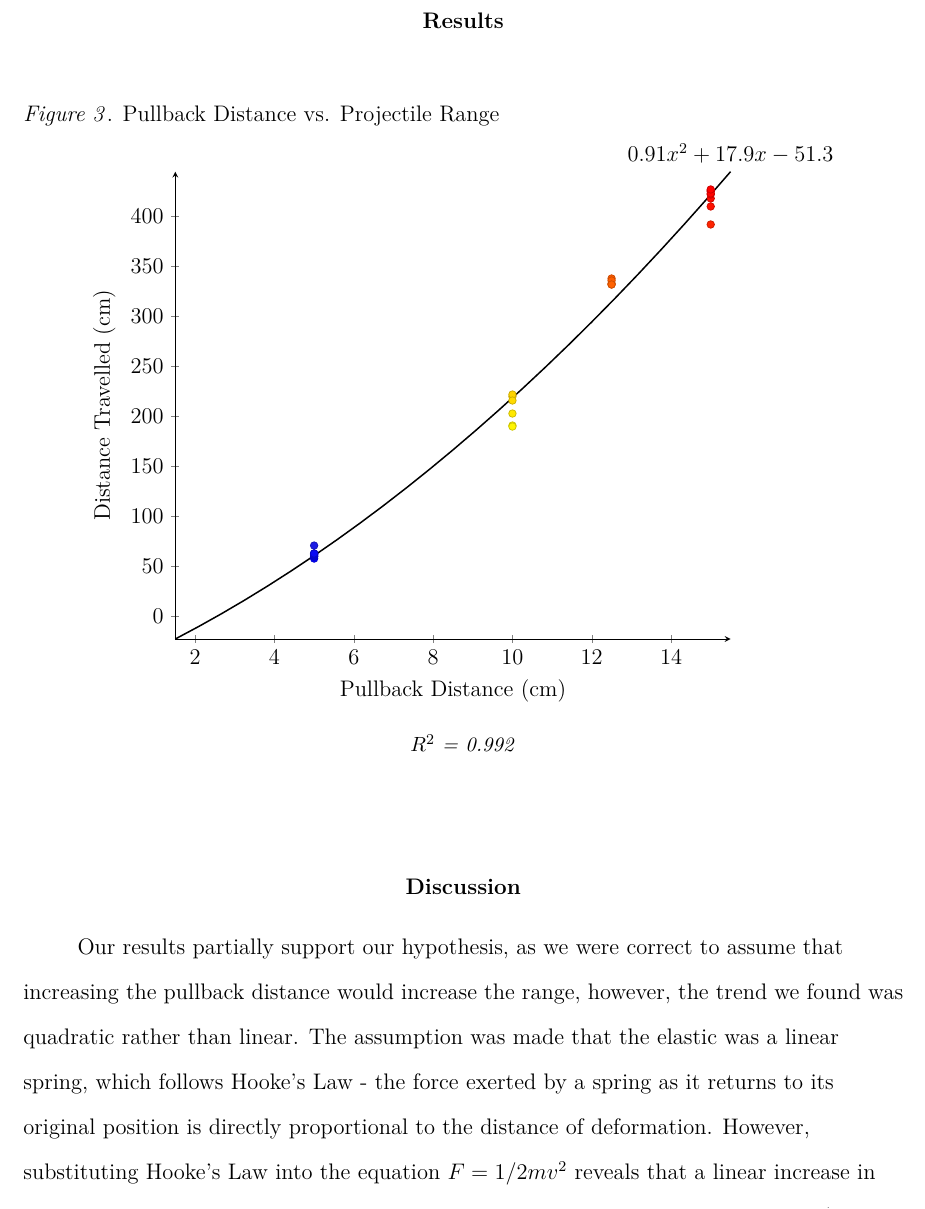
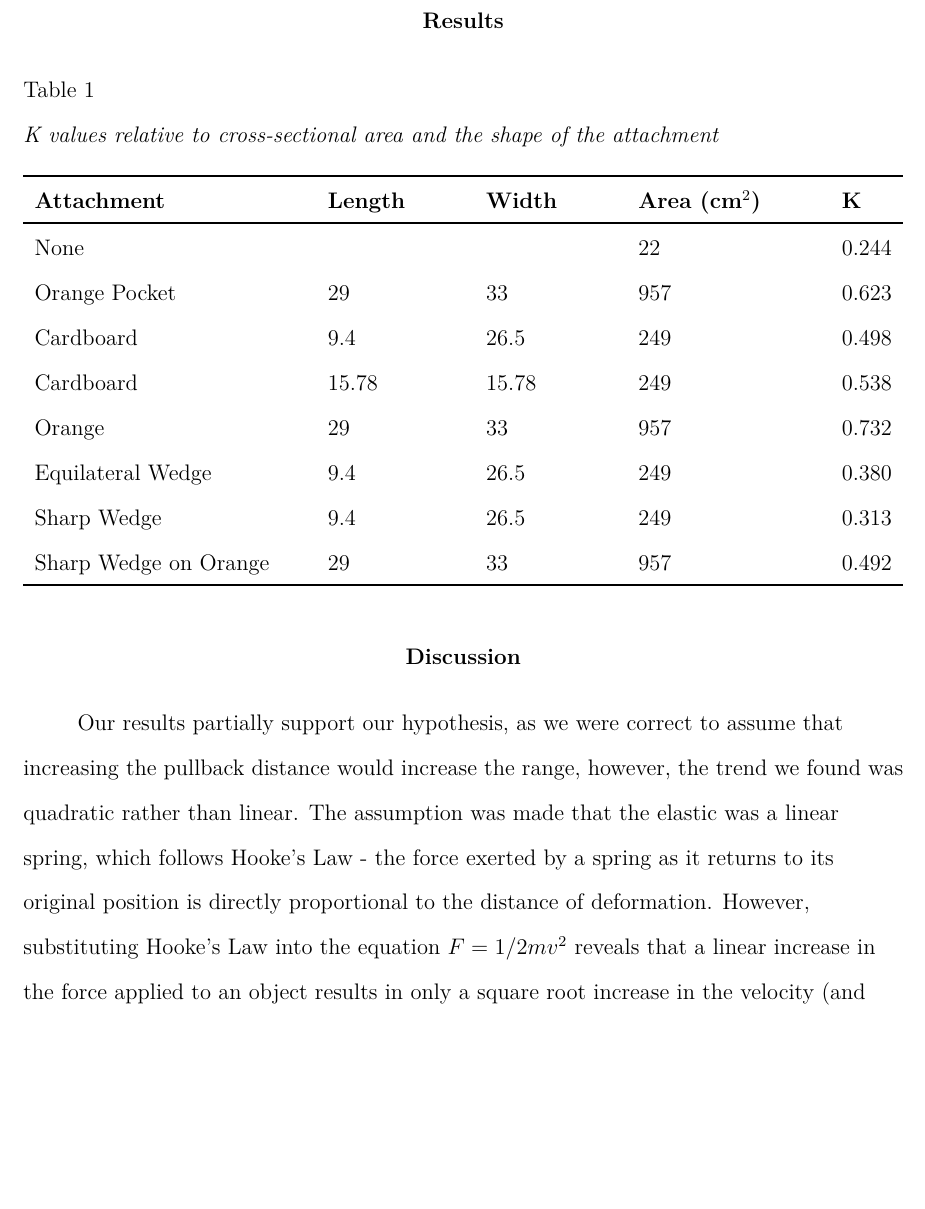
Before and after one commit to davidli3100/sph4u9-air-friction-lab, a LaTeX paper (main.tex, which reads results.tex): part of page 5 of 10, cut so that both start at the same text, the shorter picture padded with empty space. Compiled offline with pdfLaTeX.

Commit message:
add results table

```diff
--- a/main.tex
+++ b/main.tex
@@ -94,8 +94,7 @@ In this experiment, we set out to prove that air resistance does exist, and that
 
 \newpage
 \section{Results}
-\input{chart}
-% \input{results.tex}
+\input{results.tex}
 
 \section{Discussion}
 \input{discussion.tex}
--- a/results.tex
+++ b/results.tex
@@ -1,30 +1,18 @@
-%\section{Results}
-% \begin{table}[H]
-% \centering
-% \caption{Recorded period lengths of a pendulum with a starting angle of 15 \degree and a length of 0.56m}
-% \begin{tabular*}{\textwidth}{l@{\extracolsep{\fill}}ll}
-% \thickline
-% \textbf{Trial} & \textbf{Period Length \textit{(s)}} \\ \thickline
-% \textbf{1}     & 1.5                                      \\
-% \textbf{2}     & 1.46                                \\
-% \textbf{3}     & 1.53                                   \\
-% \textbf{4}     & 1.51                                   \\
-% \textbf{5}     & 1.48                                    \\
-% \textbf{6} & 1.52 \\
-% \textbf{Average Period} & 1.5 \\
-% \textbf{Calculated Value of g} & $9.825 m/s^{2}$ \\ \thickline
-% % \begin{equation} \mathbf{\textup{Calculated Value of }} \underset{g}{\rightarrow}
-% %  \end{equation} & \begin{equation} 9.825 \end{equation} \\\thickline
-% \end{tabular*}
-% \label{tab:resultsTable}
-% \end{table}
-
-% \subsection{Calculations}
-% Sample calculations will be provided to show how volume added, and the average volume added were determined. \newline
-% \subsubsection{Sample volumetric calculation}
-% \[\Delta V = V_{initial} - V_{final}\]
-% \[\Delta V = 50\textup{ml} - 45.3\textup{ml}\]
-% \[\Delta V = 4.6\textup{ml}\] \newline
-% \subsubsection{Determining average volume added}
-% \[\textup{Average Volume} = \frac{4.9\textup{ml} + 4.9\textup{ml} + 4.8\textup{ml}}{3}\]
-% \[\textup{Average Volume} = 4.8\bar{6}\textup{ml}\]
+\begin{table}[H]
+  \caption{\textit{K} values relative to cross-sectional area and the shape of the attachment}
+  \centering
+  \label{tab:A1}
+  \begin{tabular*}{\textwidth}{l@{\extracolsep{\fill}}llll}
+  \thickline
+  \textbf{Attachment}   & \textbf{Length} & \textbf{Width} & \textbf{Area ($\textup{cm}^2$)} & \textbf{K} \\ \thickline
+  None                  &                 &                & 22                                    & 0.244      \\
+  Orange Pocket         & 29              & 33             & 957                                   & 0.623      \\
+  Cardboard             & 9.4             & 26.5           & 249                                   & 0.498      \\
+  Cardboard             & 15.78           & 15.78          & 249                                   & 0.538      \\
+  Orange                & 29              & 33             & 957                                   & 0.732      \\
+  Equilateral Wedge     & 9.4             & 26.5           & 249                                   & 0.380      \\
+  Sharp Wedge           & 9.4             & 26.5           & 249                                   & 0.313      \\
+  Sharp Wedge on Orange & 29              & 33             & 957                                   & 0.492
+  \\ \thickline
+  \end{tabular*}
+  \end{table}
```
Also changed, not shown: background.tex (+5 -4 lines), introduction.tex (deleted, +0 -14 lines), main.pdf.
